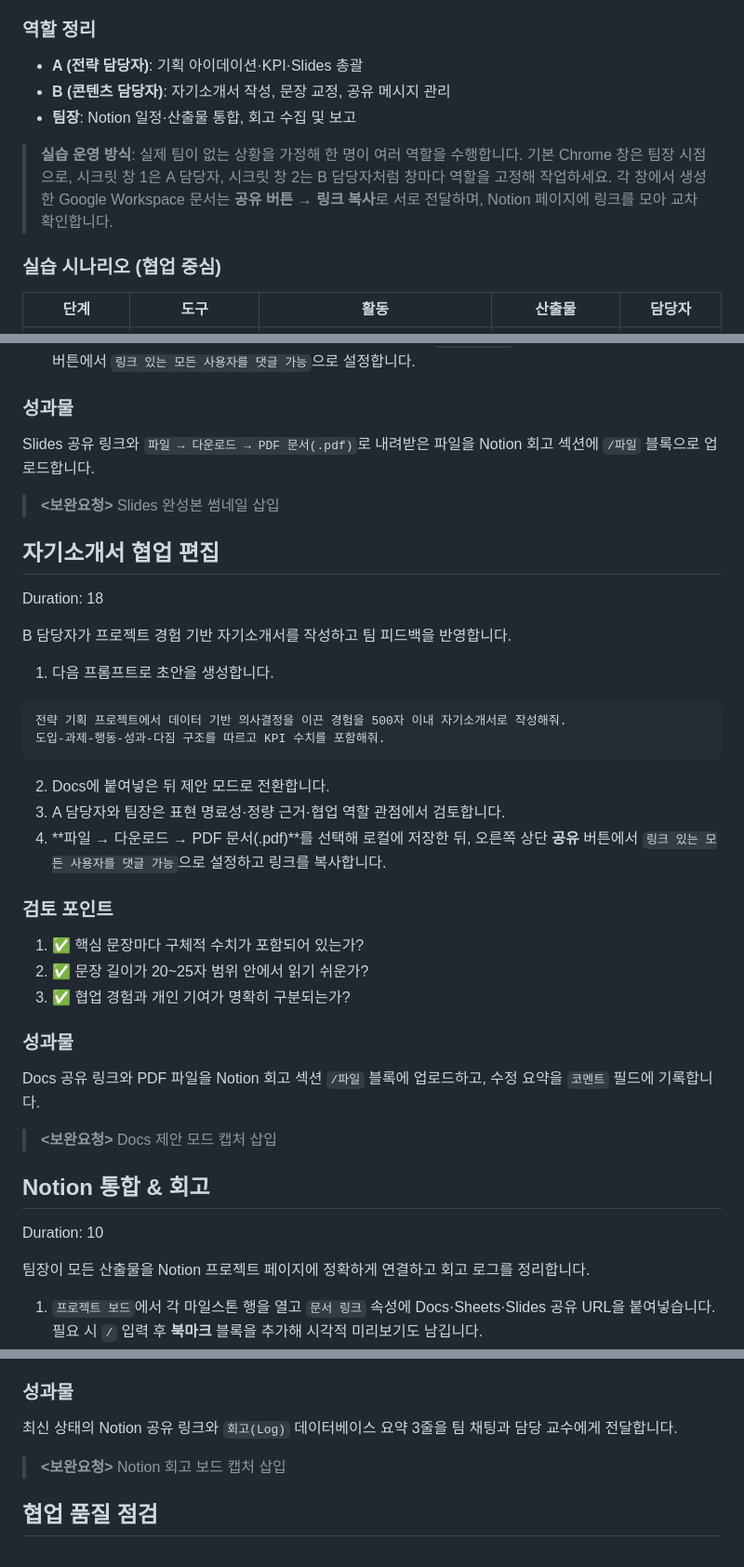
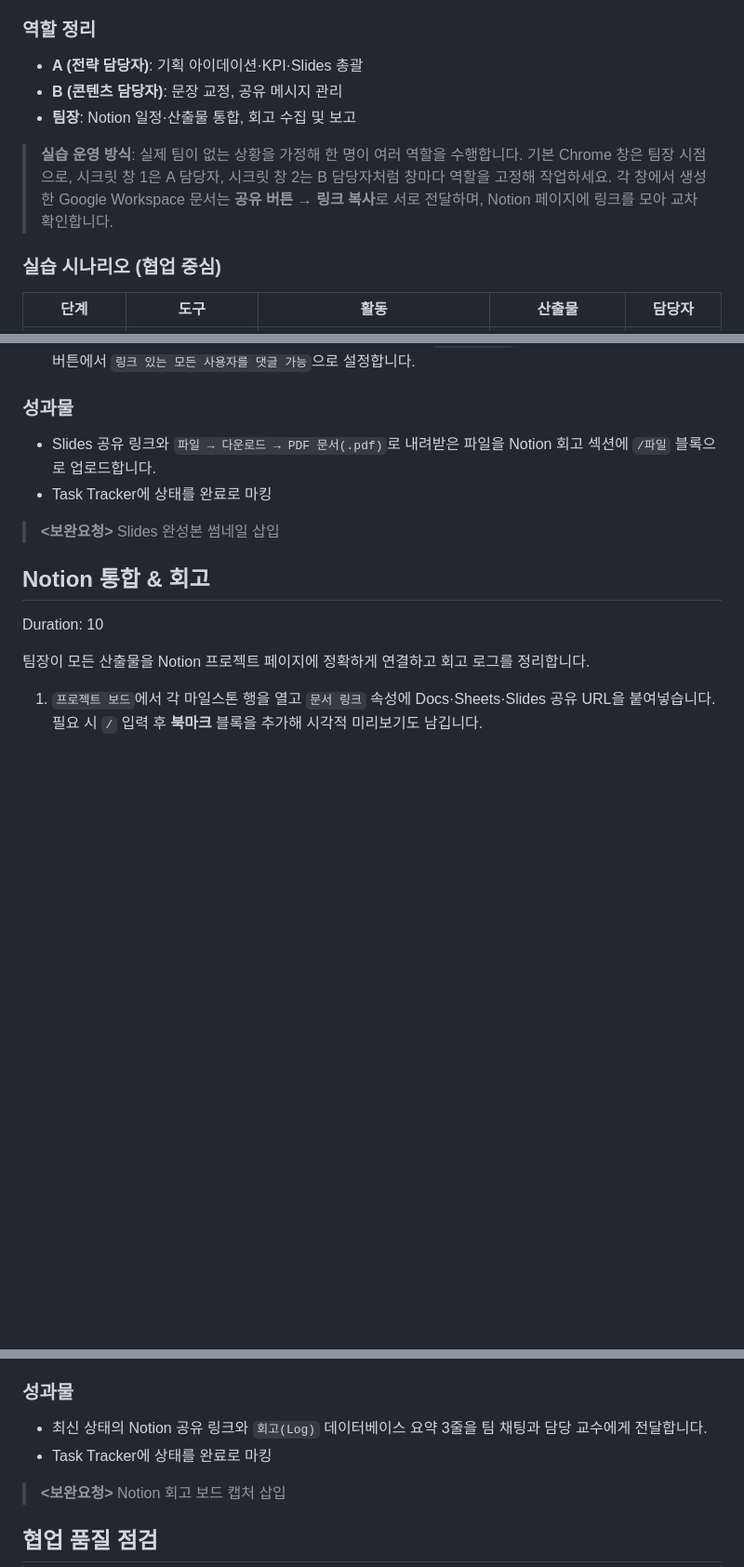
Before and after one commit to damianospark/quiet-classes, a Markdown page: source/digi-literacy1-04.md, 3 parts joined by grey strips. Shown: that part at 93% size. GitHub-like rendering; blank space fills up the shorter version.

````diff
--- a/source/digi-literacy1-04.md
+++ b/source/digi-literacy1-04.md
@@ -30,14 +30,12 @@ Duration: 10
 ### 역할 정리
 
 - **A (전략 담당자)**: 기획 아이데이션·KPI·Slides 총괄
-- **B (콘텐츠 담당자)**: 자기소개서 작성, 문장 교정, 공유 메시지 관리
+- **B (콘텐츠 담당자)**: 문장 교정, 공유 메시지 관리
 - **팀장**: Notion 일정·산출물 통합, 회고 수집 및 보고
 
 > **실습 운영 방식**: 실제 팀이 없는 상황을 가정해 한 명이 여러 역할을 수행합니다. 기본 Chrome 창은 팀장 시점으로, 시크릿 창 1은 A 담당자, 시크릿 창 2는 B 담당자처럼 창마다 역할을 고정해 작업하세요. 각 창에서 생성한 Google Workspace 문서는 **공유 버튼 → 링크 복사**로 서로 전달하며, Notion 페이지에 링크를 모아 교차 확인합니다.
 
 ### **실습 시나리오 (협업 중심)**
-
-
 | 단계                   | 도구             | 활동                                                                                               | 산출물                 | 담당자               |
 | ------------------------ | ------------------ | ---------------------------------------------------------------------------------------------------- | ------------------------ | ---------------------- |
 | **1. 프로젝트 기획**   | Notion           | - 팀별 프로젝트 생성<br/>- 전략 주제 설정<br/>- 시간 단위 일정 구성 (1시간 단위)                   | 프로젝트 관리 페이지   | 팀장                 |
@@ -219,39 +223,11 @@ A 담당자가 Google Slides 한 장으로 전략 스토리를 시각화합니
 5. 작업 후 **파일 → 버전 기록 → 현재 버전을 이름 지정**을 선택해 `전략 요약 v1`으로 저장하고, 오른쪽 상단 **공유** 버튼에서 `링크 있는 모든 사용자를 댓글 가능`으로 설정합니다.
 
 ### 성과물
-
-Slides 공유 링크와 `파일 → 다운로드 → PDF 문서(.pdf)`로 내려받은 파일을 Notion 회고 섹션에 `/파일` 블록으로 업로드합니다.
+- Slides 공유 링크와 `파일 → 다운로드 → PDF 문서(.pdf)`로 내려받은 파일을 Notion 회고 섹션에 `/파일` 블록으로 업로드합니다.
+- Task Tracker에 상태를 완료로 마킹
 
 > **<보완요청>** Slides 완성본 썸네일 삽입
 
-## 자기소개서 협업 편집
-
-Duration: 18
-
-B 담당자가 프로젝트 경험 기반 자기소개서를 작성하고 팀 피드백을 반영합니다.
-
-1. 다음 프롬프트로 초안을 생성합니다.
-
-```
-전략 기획 프로젝트에서 데이터 기반 의사결정을 이끈 경험을 500자 이내 자기소개서로 작성해줘.
-도입-과제-행동-성과-다짐 구조를 따르고 KPI 수치를 포함해줘.
-```
-
-2. Docs에 붙여넣은 뒤 제안 모드로 전환합니다.
-3. A 담당자와 팀장은 표현 명료성·정량 근거·협업 역할 관점에서 검토합니다.
-4. **파일 → 다운로드 → PDF 문서(.pdf)**를 선택해 로컬에 저장한 뒤, 오른쪽 상단 **공유** 버튼에서 `링크 있는 모든 사용자를 댓글 가능`으로 설정하고 링크를 복사합니다.
-
-### 검토 포인트
-
-1. ✅ 핵심 문장마다 구체적 수치가 포함되어 있는가?
-2. ✅ 문장 길이가 20~25자 범위 안에서 읽기 쉬운가?
-3. ✅ 협업 경험과 개인 기여가 명확히 구분되는가?
-
-### 성과물
-
-Docs 공유 링크와 PDF 파일을 Notion 회고 섹션 `/파일` 블록에 업로드하고, 수정 요약을 `코멘트` 필드에 기록합니다.
-
-> **<보완요청>** Docs 제안 모드 캡처 삽입
 
 ## Notion 통합 & 회고
 
@@ -265,8 +241,8 @@ Duration: 10
 4. `/할 일` 블록으로 `5강 준비 체크리스트`를 생성해 포트폴리오용 이미지, 텍스트, KPI 표 링크를 확인하며 체크합니다.
 
 ### 성과물
-
-최신 상태의 Notion 공유 링크와 `회고(Log)` 데이터베이스 요약 3줄을 팀 채팅과 담당 교수에게 전달합니다.
+- 최신 상태의 Notion 공유 링크와 `회고(Log)` 데이터베이스 요약 3줄을 팀 채팅과 담당 교수에게 전달합니다.
+- Task Tracker에 상태를 완료로 마킹
 
 > **<보완요청>** Notion 회고 보드 캡처 삽입
 
````
Also changed, not shown: other parts of source/digi-literacy1-04.md (+38 -32 lines), source/digi-literacy1-05.md (+7 -8 lines), docs/digi-literacy1-04/img/20251109_011857_image.png (added), docs/digi-literacy1-04/img/2077c3299b424f7a.png (added), docs/digi-literacy1-05/img/20251109_011857_image.png (added), source/img/20251109_011857_image.png (added), 4 other files.
